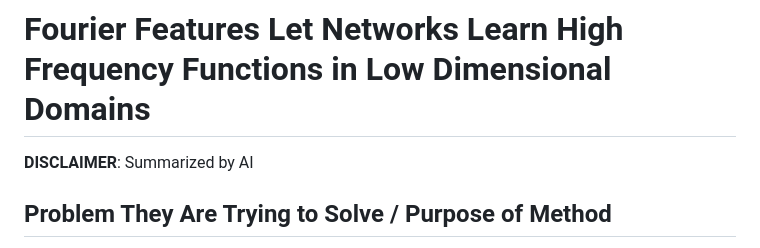
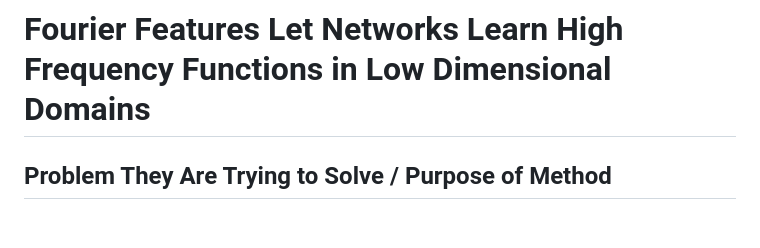
Before and after one commit to simsam8/exam_recap_367a, a Markdown page: papers/fourier_features.md, the part around the change. GitHub-like rendering; blank space fills up the shorter version.

Commit message:
Update fourier_features.md disclaimer
Presenter checked summary and removed AI disclaimer

```diff
--- a/papers/fourier_features.md
+++ b/papers/fourier_features.md
@@ -1,6 +1,4 @@
 # Fourier Features Let Networks Learn High Frequency Functions in Low Dimensional Domains
-
-**DISCLAIMER**: Summarized by AI
 
 ## Problem They Are Trying to Solve / Purpose of Method
 
```
